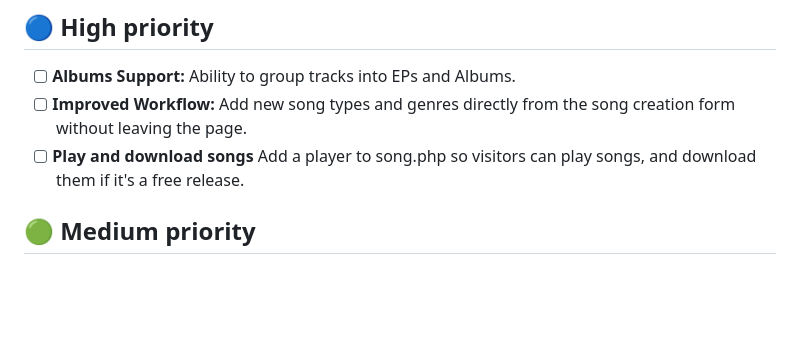
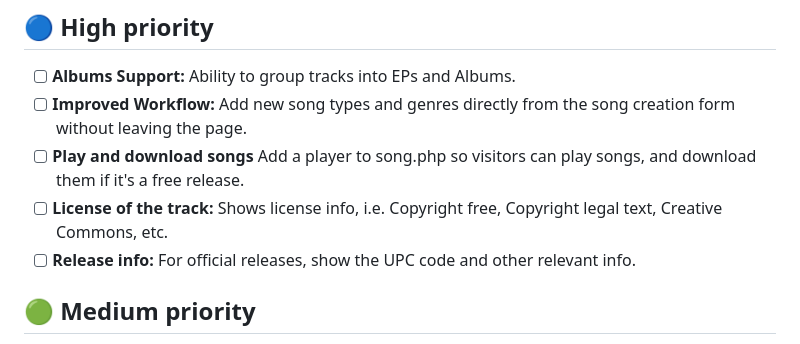
Before and after one commit to FroggyWarrior/duargan.com, a Markdown page: README.md, the part around the change. Rendered like a GitHub page; blank space fills up the shorter version.

```diff
--- a/README.md
+++ b/README.md
@@ -129,6 +129,8 @@ The project is actively evolving. Here are the planned features:
 - [ ] **Albums Support:** Ability to group tracks into EPs and Albums.
 - [ ] **Improved Workflow:** Add new song types and genres directly from the song creation form without leaving the page.
 - [ ] **Play and download songs** Add a player to song.php so visitors can play songs, and download them if it's a free release.
+- [ ] **License of the track:** Shows license info, i.e. Copyright free, Copyright legal text, Creative Commons, etc.
+- [ ] **Release info:** For official releases, show the UPC code and other relevant info.
 ## 🟢 Medium priority
 - [ ] **Smart Onboarding:** Automatic setup wizard for the admin panel if no database is detected, making the CMS truly plug-and-play, with import and export feature.
 - [ ] **Dynamic Content:** Make 100% of the public site content (bio, contact info) editable via the admin dashboard.
```
